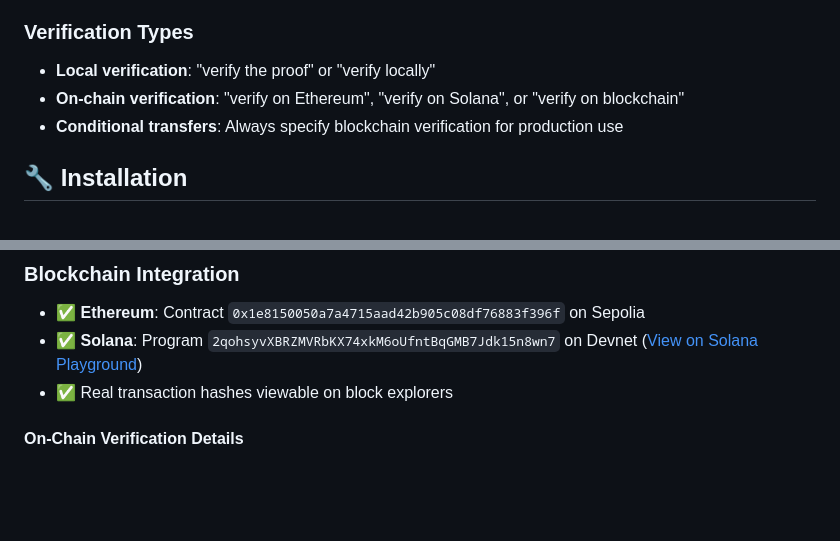
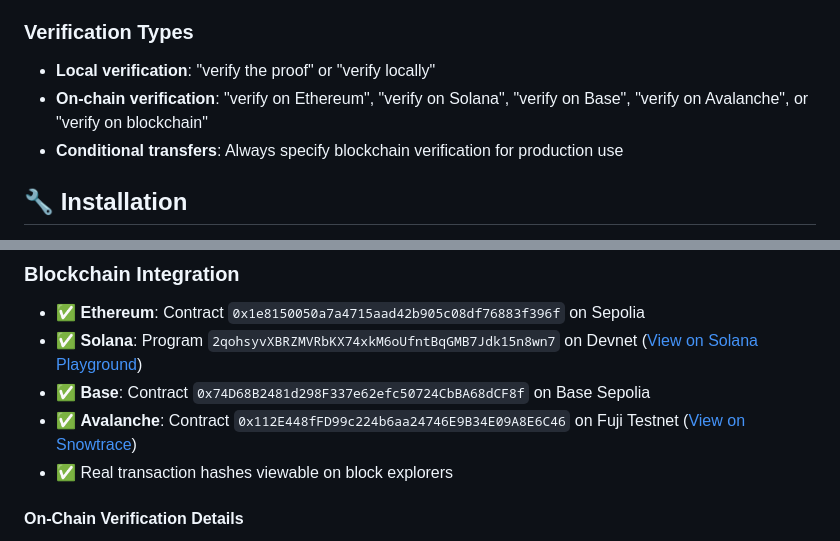
Before and after one commit to ICME-Lab/verifiable-agent-kit, a Markdown page: README.md, 2 parts joined by grey strips. GitHub-like rendering; blank space fills up the shorter version.

```diff
--- a/README.md
+++ b/README.md
@@ -179,7 +179,7 @@ This creates a blockchain-timestamped commitment of AI-generated content on Base
 
 ### Verification Types
 - **Local verification**: "verify the proof" or "verify locally"
-- **On-chain verification**: "verify on Ethereum", "verify on Solana", or "verify on blockchain"
+- **On-chain verification**: "verify on Ethereum", "verify on Solana", "verify on Base", "verify on Avalanche", or "verify on blockchain"
 - **Conditional transfers**: Always specify blockchain verification for production use
 
 ## 🔧 Installation
@@ -288,6 +308,8 @@ Type a natural language command and watch the real-time execution!
 ### Blockchain Integration
 - ✅ **Ethereum**: Contract `0x1e8150050a7a4715aad42b905c08df76883f396f` on Sepolia
 - ✅ **Solana**: Program `2qohsyvXBRZMVRbKX74xkM6oUfntBqGMB7Jdk15n8wn7` on Devnet ([View on Solana Playground](https://beta.solpg.io/68784af1cffcf4b13384d835))
+- ✅ **Base**: Contract `0x74D68B2481d298F337e62efc50724CbBA68dCF8f` on Base Sepolia
+- ✅ **Avalanche**: Contract `0x112E448fFD99c224b6aa24746E9B34E09A8E6C46` on Fuji Testnet ([View on Snowtrace](https://testnet.snowtrace.io/address/0x112E448fFD99c224b6aa24746E9B34E09A8E6C46))
 - ✅ Real transaction hashes viewable on block explorers
 
 #### On-Chain Verification Details
```
Also changed, not shown: other parts of README.md (+31 -3 lines).
